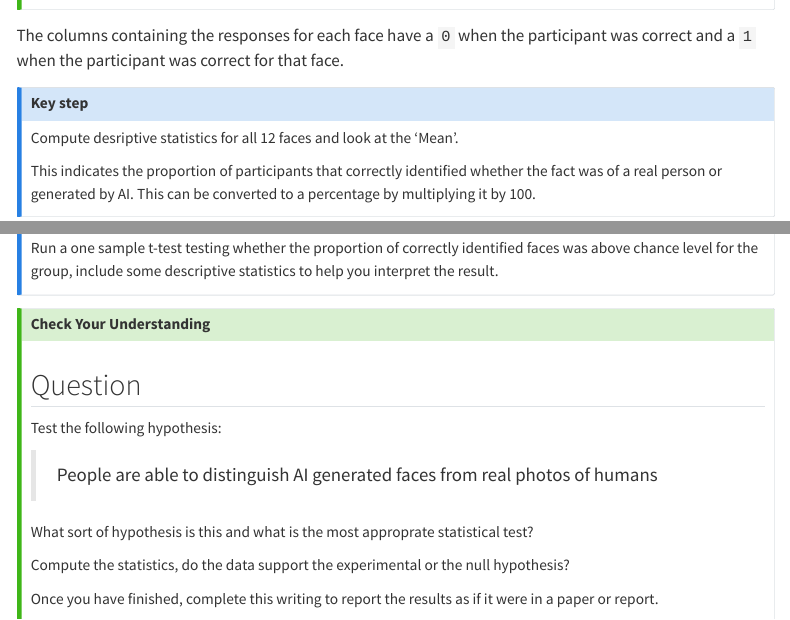
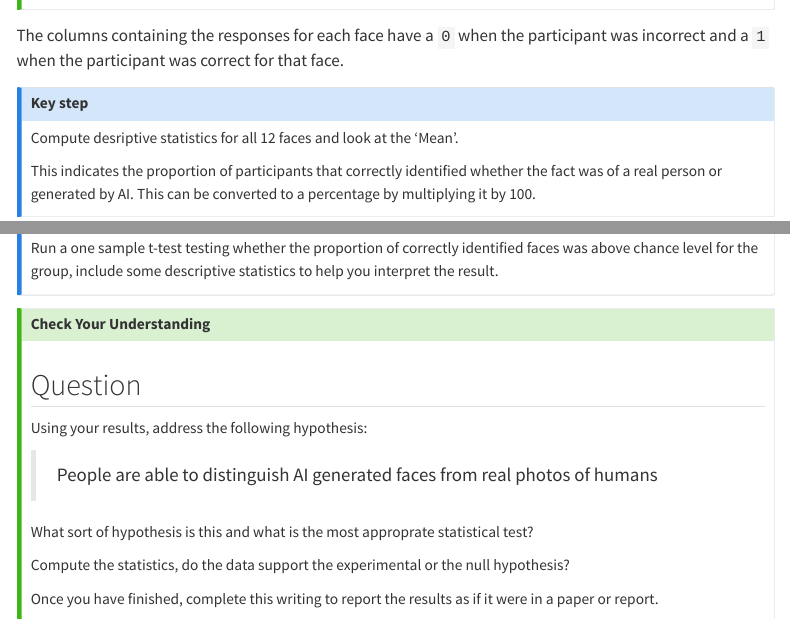
Before and after one commit to AJQuinn/uob-sop-research-methods, a Quarto document (tutorials/rmb_week-4_two-sample-t-tests.qmd): the page in a window 1100 px wide, from 3680 px down, and a second part further down, joined at a grey line. Rendered offline with R 4.5, knitr and Pandoc in place of Quarto, with nearby package versions; menus at the side of the page are left out.

Commit message:
fix typo in rmb week 4

```diff
--- a/tutorials/rmb_week-4_two-sample-t-tests.qmd
+++ b/tutorials/rmb_week-4_two-sample-t-tests.qmd
@@ -125,7 +125,7 @@ We would expect `r fitb(50)`% accuracy if the participants answered randomly on
 ::::
 
 
-The columns containing the responses for each face have a `0` when the participant was correct and a `1` when the participant was correct for that face.
+The columns containing the responses for each face have a `0` when the participant was incorrect and a `1` when the participant was correct for that face.
 
 ::: {.callout-note appearance="simple"}
 # Key step
@@ -287,7 +287,7 @@ Run a one sample t-test testing whether the proportion of correctly identified f
 ::: panel-tabset
 ## Question
 
-Test the following hypothesis:
+Using your results, address the following hypothesis:
 
 > People are able to distinguish AI generated faces from real photos of humans
 
```
